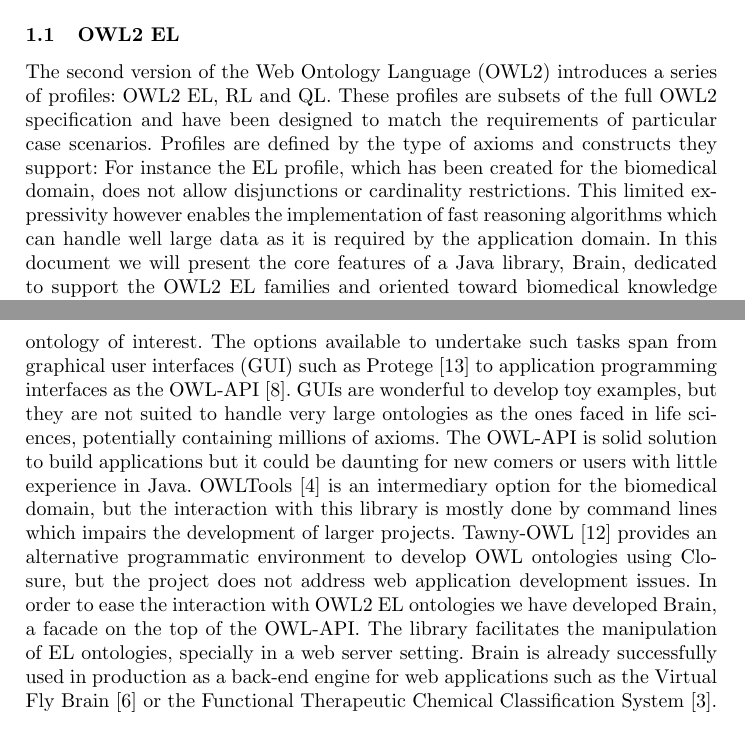
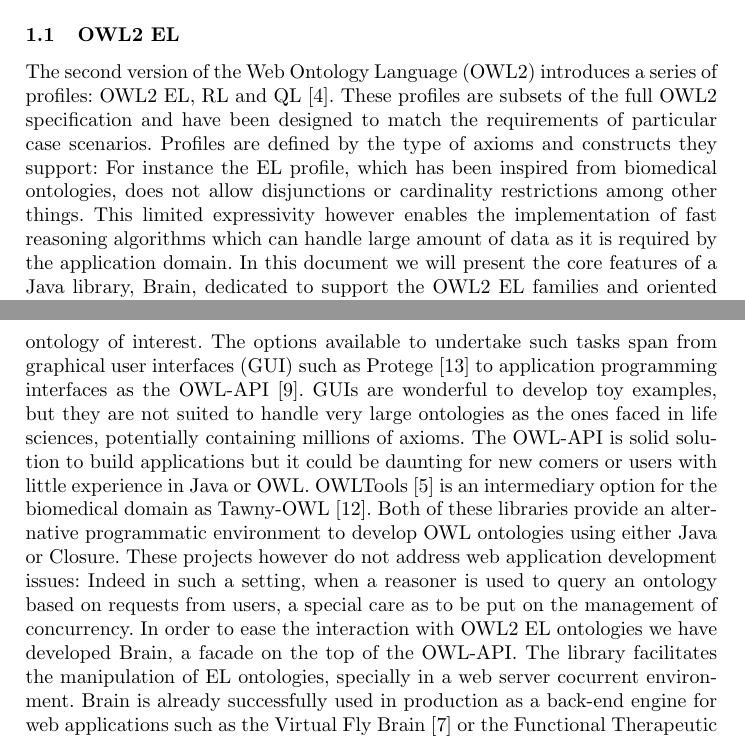
Before and after one commit to loopasam/Brain, a LaTeX paper (document.tex): two parts of pages 1 and 2 of 6, joined at a grey line, cut so that both start at the same text. Compiled offline with pdfLaTeX.

Commit message:
camera ready OWLED version
Signed-off-by: loopasam <samuel.croset@gmail.com>

```diff
--- a/document.tex
+++ b/document.tex
@@ -32,12 +32,13 @@ Brain relies on ELK for reasoning tasks. The open source project is available at
 
 \section{Introduction}
 \subsection{OWL2 EL}
-The second version of the Web Ontology Language (OWL2) introduces a series of profiles: OWL2 EL, RL and QL.
+The second version of the Web Ontology Language (OWL2) introduces a series of profiles: OWL2 EL, RL and QL \cite{owlprofile}.
 These profiles are subsets of the full OWL2 specification and have been designed to match the requirements of particular case scenarios.
 Profiles are defined by the type of axioms and constructs they support: For instance the EL profile, which has been
-created for the biomedical domain, does not allow
-disjunctions or cardinality restrictions. This limited expressivity however enables the implementation of fast reasoning algorithms which can
-handle well large data as it is required by the application domain. In this document we will present the core features of a
+inspired from biomedical ontologies, does not allow
+disjunctions or cardinality restrictions among other things.
+This limited expressivity however enables the implementation of fast reasoning algorithms which can
+handle large amount of data as it is required by the application domain. In this document we will present the core features of a
 Java library, Brain, dedicated to support the OWL2 EL families and oriented toward biomedical knowledge manipulation. Another description
 of the library is being published at the time of writting in a biomedical journal. This manuscript aims at publicising the work to the
 OWLED workshop 2013 audience.
@@ -53,13 +54,15 @@ The options available to undertake such tasks span from graphical user interface
 programming interfaces as
 the OWL-API \cite{MatthewHorridge2011}. GUIs are wonderful to develop toy examples, but they are not suited to handle very large
 ontologies as the ones faced in life sciences, potentially containing millions of axioms. The OWL-API is solid solution to build
-applications but it could be daunting for new comers or users with little experience in Java.
+applications but it could be daunting for new comers or users with little experience in Java or OWL.
 OWLTools \cite{owltools} is an intermediary option for the
-biomedical domain, but the interaction with this library is mostly done by command lines which impairs the development of larger projects.
-Tawny-OWL \cite{tawny} provides an alternative programmatic environment to develop OWL ontologies using Closure, but the project does
-not address web application development issues.
+biomedical domain as
+Tawny-OWL \cite{tawny}. Both of these libraries provide an alternative programmatic environment to develop OWL ontologies
+using either Java or Closure. These projects however do
+not address web application development issues: Indeed in such a setting, when a reasoner is used to query an ontology based on requests
+from users, a special care as to be put on the management of concurrency.
 In order to ease the interaction with OWL2 EL ontologies we have developed Brain, a facade on the top of the OWL-API.
-The library facilitates the manipulation of EL ontologies, specially in a web server setting.
+The library facilitates the manipulation of EL ontologies, specially in a web server cocurrent environment.
 Brain is already successfully used in production as a back-end engine for web applications
 such as the Virtual Fly Brain \cite{vfb} or the Functional Therapeutic Chemical Classification System \cite{ftc}.
 
```
Also changed, not shown: document.bib (+6 -1 lines), document.pdf, tmp/document.bbl, 4 other files.
